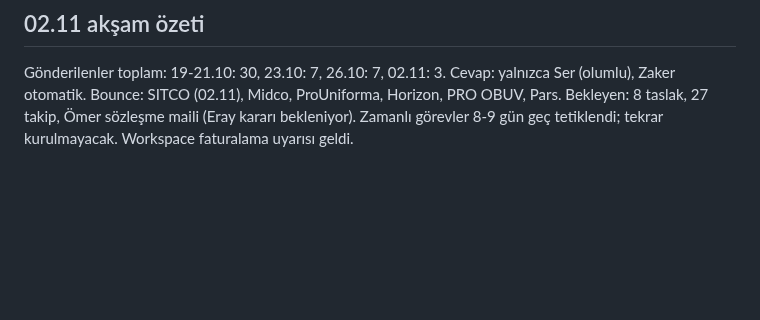
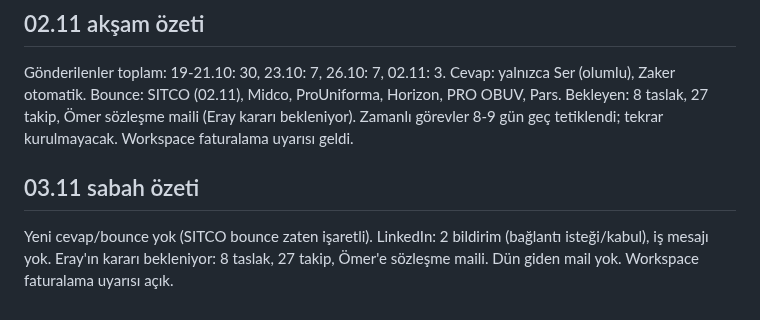
Before and after one commit to kahiyecoffee-del/Li, a Markdown page: kkd-ticaret/00-durum.md, the part around the change. GitHub-like rendering; blank space fills up the shorter version.

Commit message:
03.11 sabah özeti notu
Co-Authored-By: Claude Sonnet 5.5 <noreply@anthropic.com>
Claude-Session: https://claude.ai/code/session_01J8EKPDpd9hBg34PT2K2R8X

```diff
--- a/kkd-ticaret/00-durum.md
+++ b/kkd-ticaret/00-durum.md
@@ -128,3 +128,6 @@ Alıcılara indirim/kademeli fiyat verilmez; fiyat = Ser net × 1.10 sabit. Adet
 
 ## 02.11 akşam özeti
 Gönderilenler toplam: 19-21.10: 30, 23.10: 7, 26.10: 7, 02.11: 3. Cevap: yalnızca Ser (olumlu), Zaker otomatik. Bounce: SITCO (02.11), Midco, ProUniforma, Horizon, PRO OBUV, Pars. Bekleyen: 8 taslak, 27 takip, Ömer sözleşme maili (Eray kararı bekleniyor). Zamanlı görevler 8-9 gün geç tetiklendi; tekrar kurulmayacak. Workspace faturalama uyarısı geldi.
+
+## 03.11 sabah özeti
+Yeni cevap/bounce yok (SITCO bounce zaten işaretli). LinkedIn: 2 bildirim (bağlantı isteği/kabul), iş mesajı yok. Eray'ın kararı bekleniyor: 8 taslak, 27 takip, Ömer'e sözleşme maili. Dün giden mail yok. Workspace faturalama uyarısı açık.
```
